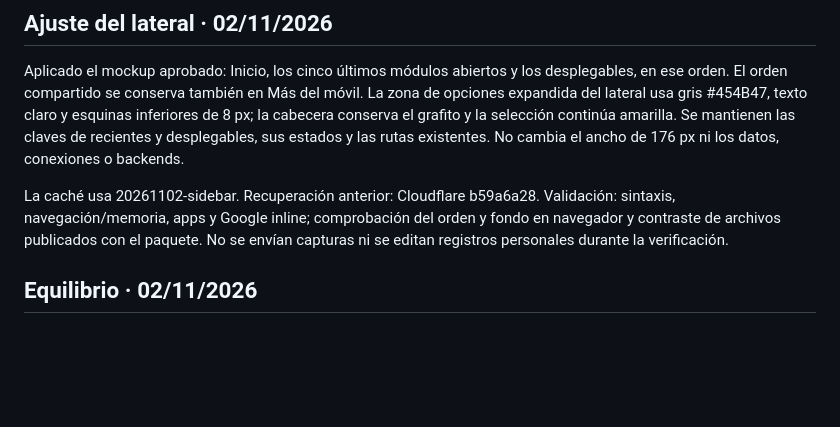
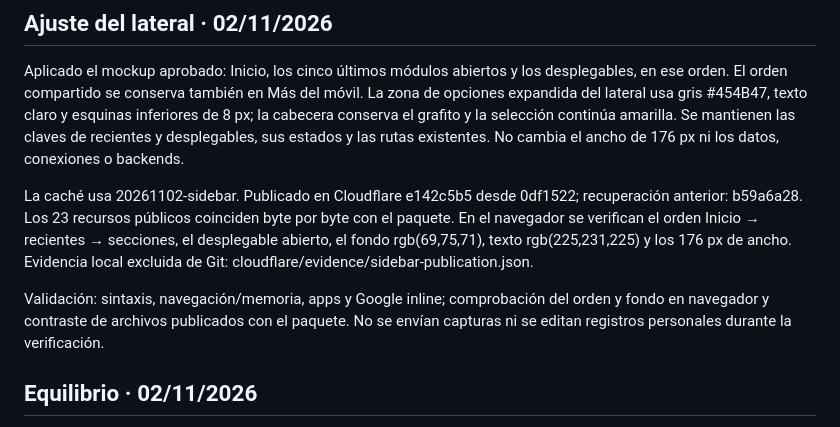
Before and after one commit to Hexabor/arc-personal-hub, a Markdown page: docs/CLOUDFLARE.md, the part around the change. Drawn GitHub-style; blank space fills up the shorter version.

Commit message:
Record verified sidebar release and recovery

```diff
--- a/docs/CLOUDFLARE.md
+++ b/docs/CLOUDFLARE.md
@@ -4,7 +4,9 @@
 
 Aplicado el mockup aprobado: Inicio, los cinco últimos módulos abiertos y los desplegables, en ese orden. El orden compartido se conserva también en Más del móvil. La zona de opciones expandida del lateral usa gris #454B47, texto claro y esquinas inferiores de 8 px; la cabecera conserva el grafito y la selección continúa amarilla. Se mantienen las claves de recientes y desplegables, sus estados y las rutas existentes. No cambia el ancho de 176 px ni los datos, conexiones o backends.
 
-La caché usa 20261102-sidebar. Recuperación anterior: Cloudflare b59a6a28. Validación: sintaxis, navegación/memoria, apps y Google inline; comprobación del orden y fondo en navegador y contraste de archivos publicados con el paquete. No se envían capturas ni se editan registros personales durante la verificación.
+La caché usa 20261102-sidebar. Publicado en Cloudflare e142c5b5 desde 0df1522; recuperación anterior: b59a6a28. Los 23 recursos públicos coinciden byte por byte con el paquete. En el navegador se verifican el orden Inicio → recientes → secciones, el desplegable abierto, el fondo rgb(69,75,71), texto rgb(225,231,225) y los 176 px de ancho. Evidencia local excluida de Git: cloudflare/evidence/sidebar-publication.json.
+
+Validación: sintaxis, navegación/memoria, apps y Google inline; comprobación del orden y fondo en navegador y contraste de archivos publicados con el paquete. No se envían capturas ni se editan registros personales durante la verificación.
 
 ## Equilibrio · 02/11/2026
 
```
